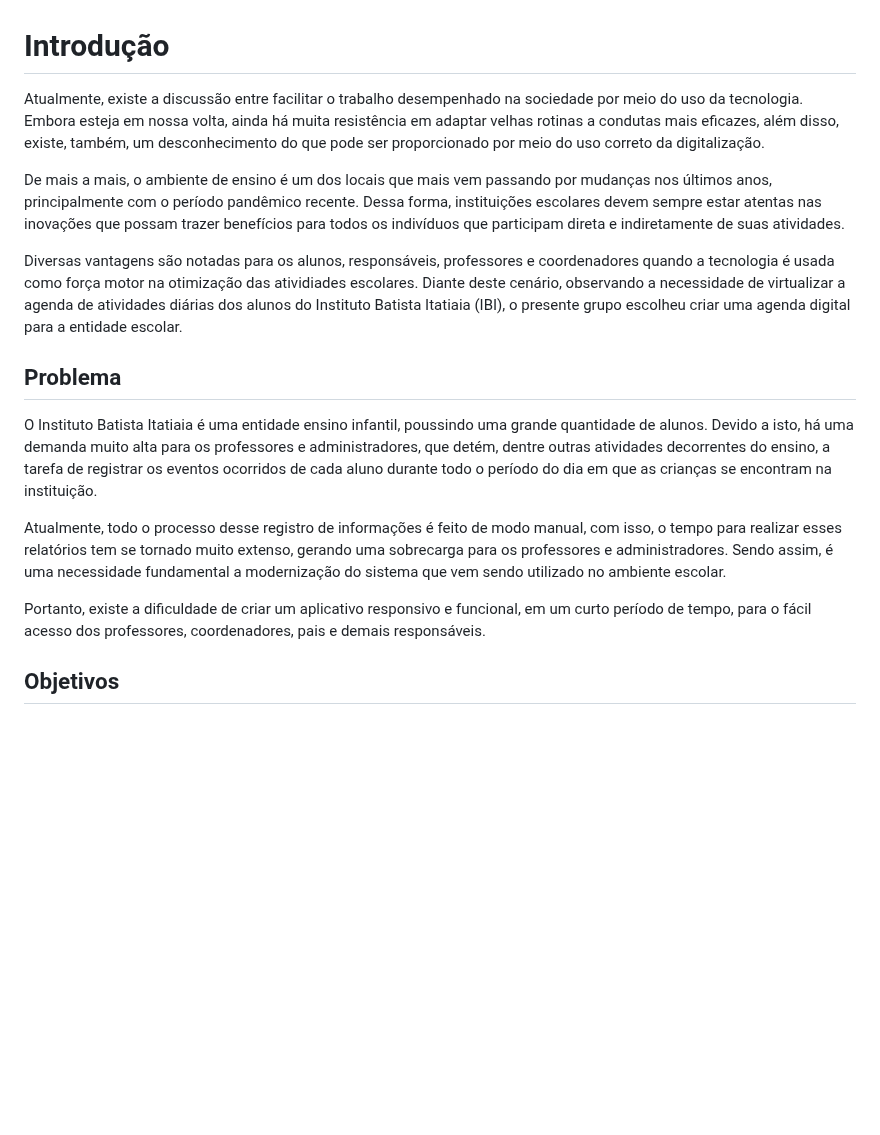
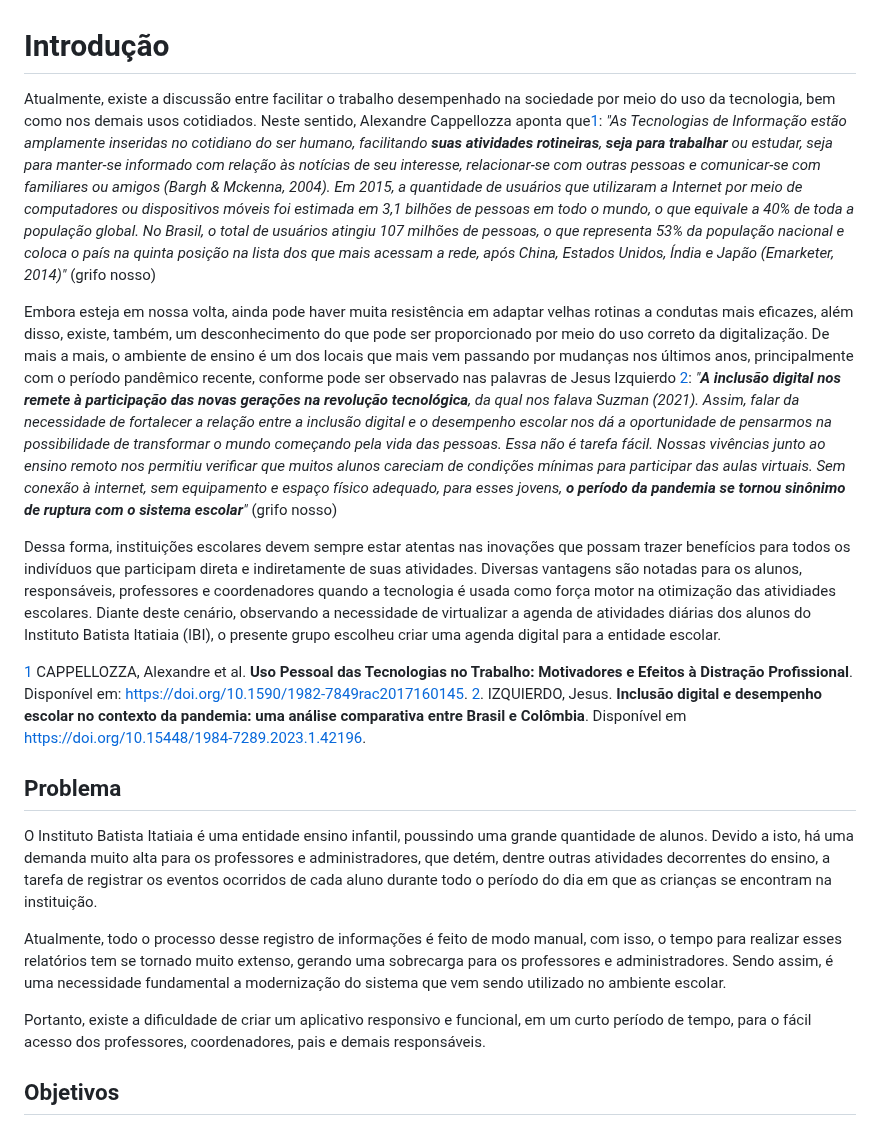
Before and after one commit to ICEI-PUC-Minas-PMV-SI/pmv-si-2024-1-pe6-t1-g2-ibi, a Markdown page: docs/contexto.md, the part around the change. Drawn GitHub-style; blank space fills up the shorter version.

```diff
--- a/docs/contexto.md
+++ b/docs/contexto.md
@@ -1,10 +1,15 @@
 # Introdução
 
-Atualmente, existe a discussão entre facilitar o trabalho desempenhado na sociedade por meio do uso da tecnologia. Embora esteja em nossa volta, ainda há muita resistência em adaptar velhas rotinas a condutas mais eficazes, além disso, existe, também, um desconhecimento do que pode ser proporcionado por meio do uso correto da digitalização.
+Atualmente, existe a discussão entre facilitar o trabalho desempenhado na sociedade por meio do uso da tecnologia, bem como nos demais usos cotidiados. Neste sentido, Alexandre Cappellozza aponta que[1](#sdfootnote1sym):
+*"As Tecnologias de Informação estão amplamente inseridas no cotidiano do ser humano, facilitando **suas atividades rotineiras**, **seja para trabalhar** ou estudar, seja para manter-se informado com relação às notícias de seu interesse, relacionar-se com outras pessoas e comunicar-se com familiares ou amigos (Bargh & Mckenna, 2004). Em 2015, a quantidade de usuários que utilizaram a Internet por meio de computadores ou dispositivos móveis foi estimada em 3,1 bilhões de pessoas em todo o mundo, o que equivale a 40% de toda a população global. No Brasil, o total de usuários atingiu 107 milhões de pessoas, o que representa 53% da população nacional e coloca o país na quinta posição na lista dos que mais acessam a rede, após China, Estados Unidos, Índia e Japão (Emarketer, 2014)"* (grifo nosso)
 
-De mais a mais, o ambiente de ensino é um dos locais que mais vem passando por mudanças nos últimos anos, principalmente com o período pandêmico recente. Dessa forma, instituições escolares devem sempre estar atentas nas inovações que possam trazer benefícios para todos os indivíduos que participam direta e indiretamente de suas atividades.
+Embora esteja em nossa volta, ainda pode haver muita resistência em adaptar velhas rotinas a condutas mais eficazes, além disso, existe, também, um desconhecimento do que pode ser proporcionado por meio do uso correto da digitalização. De mais a mais, o ambiente de ensino é um dos locais que mais vem passando por mudanças nos últimos anos, principalmente com o período pandêmico recente, conforme pode ser observado nas palavras de Jesus Izquierdo [2](#sdfootnote1sym):
+*"**A inclusão digital nos remete à participação das novas gerações na revolução tecnológica**, da qual nos falava Suzman (2021). Assim, falar da necessidade de fortalecer a relação entre a inclusão digital e o desempenho escolar nos dá a oportunidade de pensarmos na possibilidade de transformar o mundo começando pela vida das pessoas. Essa não é tarefa fácil. Nossas vivências junto ao ensino remoto nos permitiu verificar que muitos alunos careciam de condições mínimas para participar das aulas virtuais. Sem conexão à internet, sem equipamento e espaço físico adequado, para esses jovens, **o período da pandemia se tornou sinônimo de ruptura com o sistema escolar**"* (grifo nosso)
 
-Diversas vantagens são notadas para os alunos, responsáveis, professores e coordenadores quando a tecnologia é usada como força motor na otimização das atividiades escolares. Diante deste cenário, observando a necessidade de virtualizar a agenda de atividades diárias dos alunos do Instituto Batista Itatiaia (IBI), o presente grupo escolheu criar uma agenda digital para a entidade escolar.
+Dessa forma, instituições escolares devem sempre estar atentas nas inovações que possam trazer benefícios para todos os indivíduos que participam direta e indiretamente de suas atividades. Diversas vantagens são notadas para os alunos, responsáveis, professores e coordenadores quando a tecnologia é usada como força motor na otimização das atividiades escolares. Diante deste cenário, observando a necessidade de virtualizar a agenda de atividades diárias dos alunos do Instituto Batista Itatiaia (IBI), o presente grupo escolheu criar uma agenda digital para a entidade escolar.
+
+[1](#sdfootnote1sym) CAPPELLOZZA, Alexandre et al. **Uso Pessoal das Tecnologias no Trabalho: Motivadores e Efeitos à Distração Profissional**. Disponível em: <https://doi.org/10.1590/1982-7849rac2017160145>.
+[2](#sdfootnote1sym). IZQUIERDO, Jesus. **Inclusão digital e desempenho escolar no contexto da pandemia: uma análise comparativa entre Brasil e Colômbia**. Disponível em <https://doi.org/10.15448/1984-7289.2023.1.42196>.
 
 ## Problema
 O Instituto Batista Itatiaia é uma entidade ensino infantil, poussindo uma grande quantidade de alunos. Devido a isto, há uma demanda muito alta para os professores e administradores, que detém, dentre outras atividades decorrentes do ensino, a tarefa de registrar os eventos ocorridos de cada aluno durante todo o período do dia em que as crianças se encontram na instituição.
@@ -12,7 +17,6 @@ O Instituto Batista Itatiaia é uma entidade ensino infantil, poussindo uma gran
 Atualmente, todo o processo desse registro de informações é feito de modo manual, com isso, o tempo para realizar esses relatórios tem se tornado muito extenso, gerando uma sobrecarga para os professores e administradores. Sendo assim, é uma necessidade fundamental a modernização do sistema que vem sendo utilizado no ambiente escolar.
 
 Portanto, existe a dificuldade de criar um aplicativo responsivo e funcional, em um curto período de tempo, para o fácil acesso dos professores, coordenadores, pais e demais responsáveis.
-
 
 ## Objetivos
 ### Objetivo Geral
```
